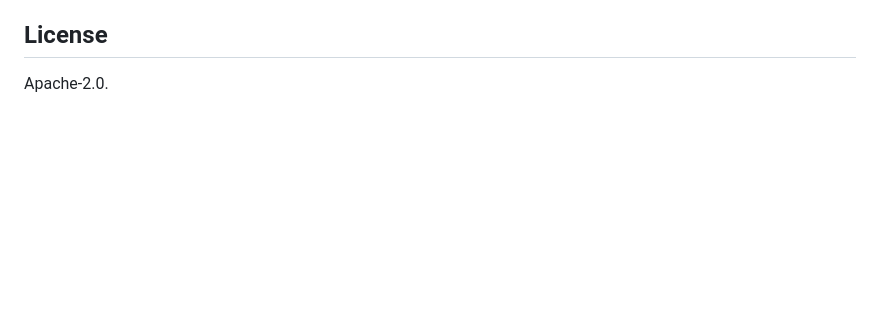
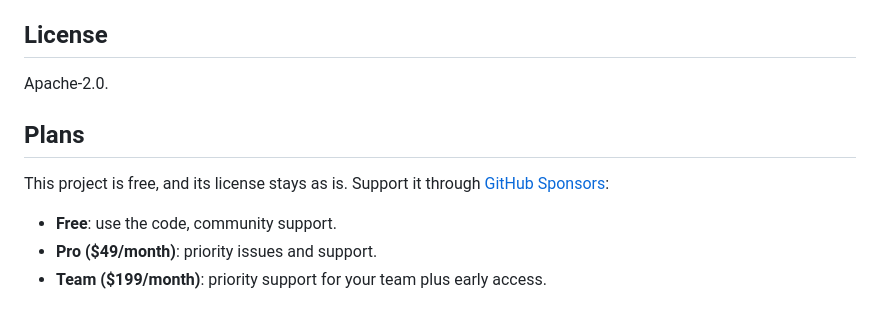
Before and after one commit to fitzyracing1/Super, a Markdown page: README.md, the part around the change. Rendered like a GitHub page; blank space fills up the shorter version.

Commit message:
Add Sponsors plans

```diff
--- a/README.md
+++ b/README.md
@@ -189,3 +189,11 @@ pytest
 ## License
 
 Apache-2.0.
+
+## Plans
+
+This project is free, and its license stays as is. Support it through [GitHub Sponsors](https://github.com/sponsors/fitzyracing1):
+
+- **Free**: use the code, community support.
+- **Pro ($49/month)**: priority issues and support.
+- **Team ($199/month)**: priority support for your team plus early access.
```
